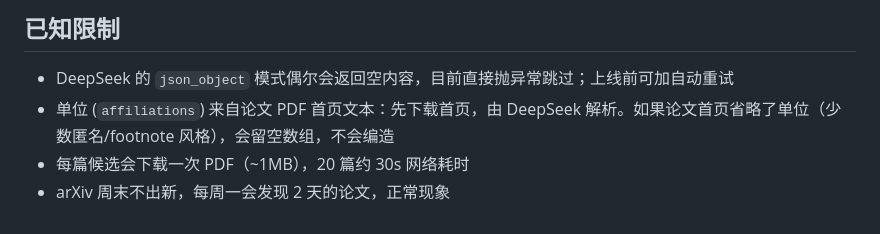
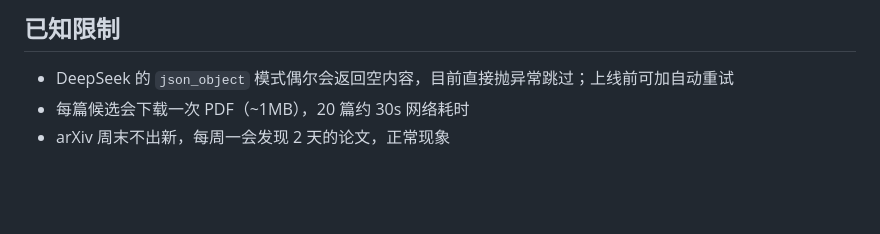
Before and after one commit to VolcanoGao/paper-digest, a Markdown page: README.md, the part around the change. GitHub-like rendering; blank space fills up the shorter version.

```diff
--- a/README.md
+++ b/README.md
@@ -114,6 +114,5 @@ paper-digest/
 ## 已知限制
 
 - DeepSeek 的 `json_object` 模式偶尔会返回空内容，目前直接抛异常跳过；上线前可加自动重试
-- 单位 (`affiliations`) 来自论文 PDF 首页文本：先下载首页，由 DeepSeek 解析。如果论文首页省略了单位（少数匿名/footnote 风格），会留空数组，不会编造
 - 每篇候选会下载一次 PDF（~1MB），20 篇约 30s 网络耗时
 - arXiv 周末不出新，每周一会发现 2 天的论文，正常现象
```
